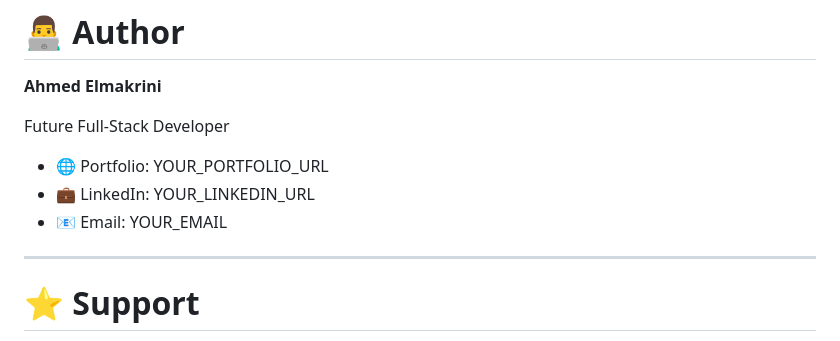
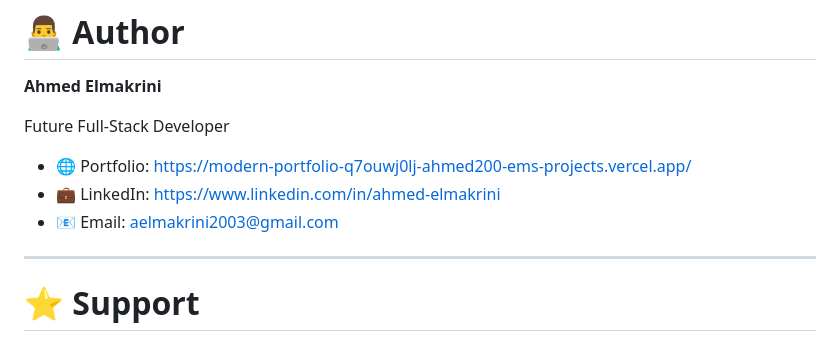
Before and after one commit to ahmed200-em/Modern-Portfolio, a Markdown page: README.md, the part around one of its changes. Rendered like a GitHub page.

Commit message:
Update README.md with live demo link and author contact information

```diff
--- a/README.md
+++ b/README.md
@@ -229,9 +221,9 @@ or use VS Code Live Server.
 
 Future Full-Stack Developer
 
-- 🌐 Portfolio: YOUR_PORTFOLIO_URL
-- 💼 LinkedIn: YOUR_LINKEDIN_URL
-- 📧 Email: YOUR_EMAIL
+- 🌐 Portfolio: https://modern-portfolio-q7ouwj0lj-ahmed200-ems-projects.vercel.app/
+- 💼 LinkedIn: https://www.linkedin.com/in/ahmed-elmakrini
+- 📧 Email: aelmakrini2003@gmail.com
 
 ---
 
```
Also changed, not shown: other parts of README.md (+1 -9 lines).
